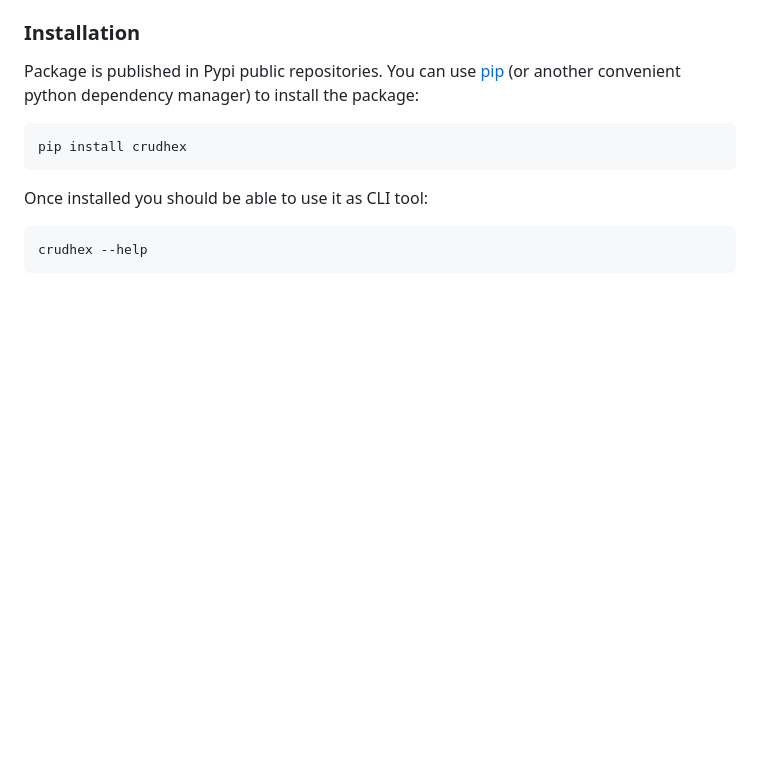
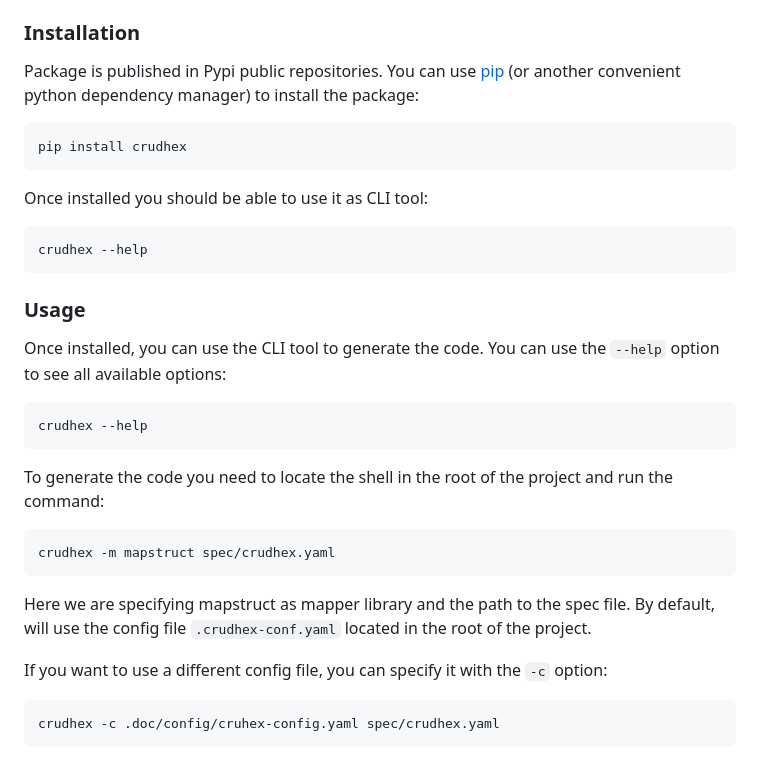
Before and after one commit to salpreh/crudhex, a Markdown page: README.md, the part around the change. Drawn GitHub-style; blank space fills up the shorter version.

Commit message:
Command examples added to readme

````diff
--- a/README.md
+++ b/README.md
@@ -127,3 +127,20 @@ Once installed you should be able to use it as CLI tool:
 ```shell
 crudhex --help
 ```
+
+### Usage
+Once installed, you can use the CLI tool to generate the code. You can use the `--help` option to see all available options:
+```shell
+crudhex --help
+```
+
+To generate the code you need to locate the shell in the root of the project and run the command:
+```shell
+crudhex -m mapstruct spec/crudhex.yaml
+```
+Here we are specifying mapstruct as mapper library and the path to the spec file. By default, will use the config file `.crudhex-conf.yaml` located in the root of the project.
+
+If you want to use a different config file, you can specify it with the `-c` option:
+```shell
+crudhex -c .doc/config/cruhex-config.yaml spec/crudhex.yaml
+```
````
